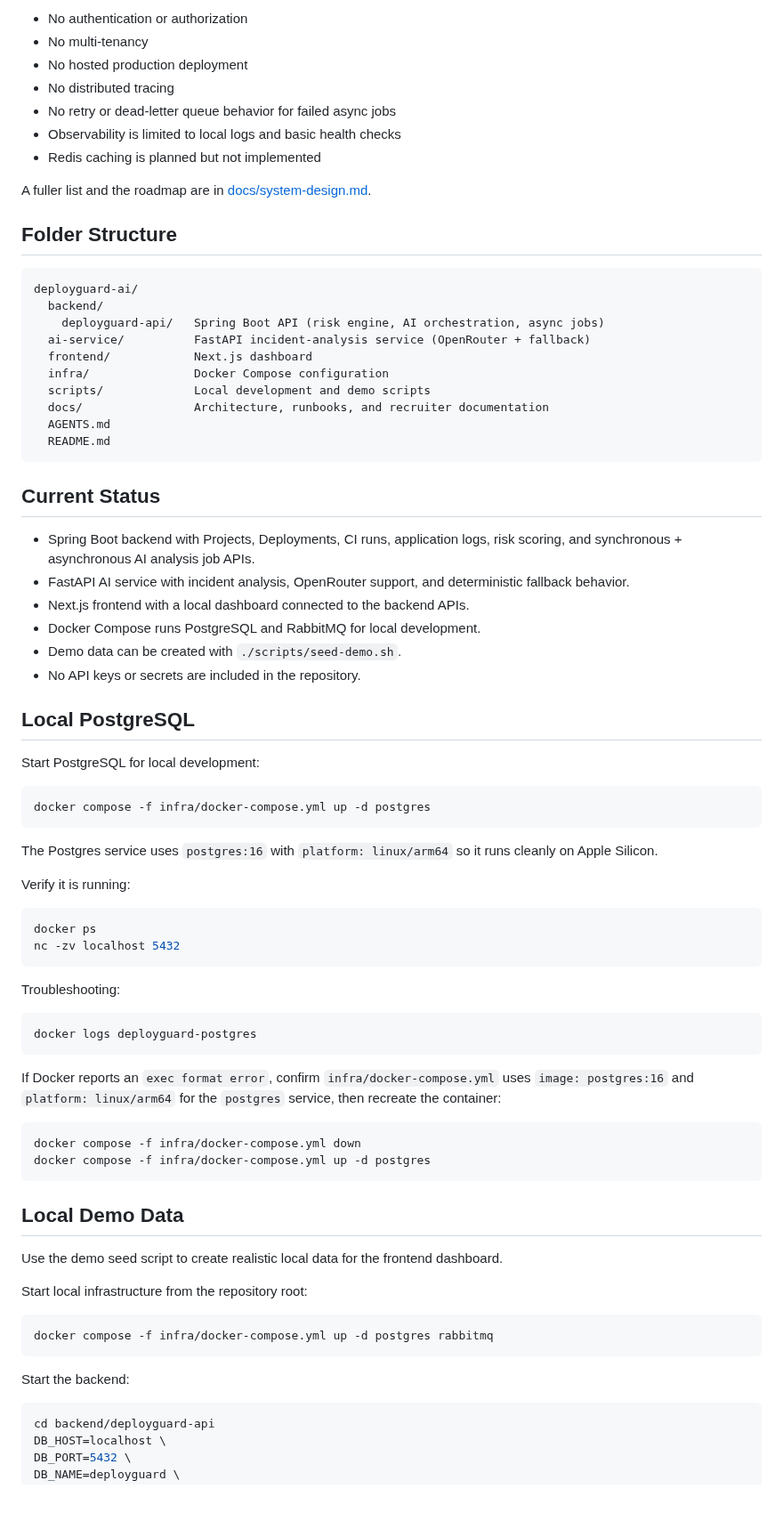
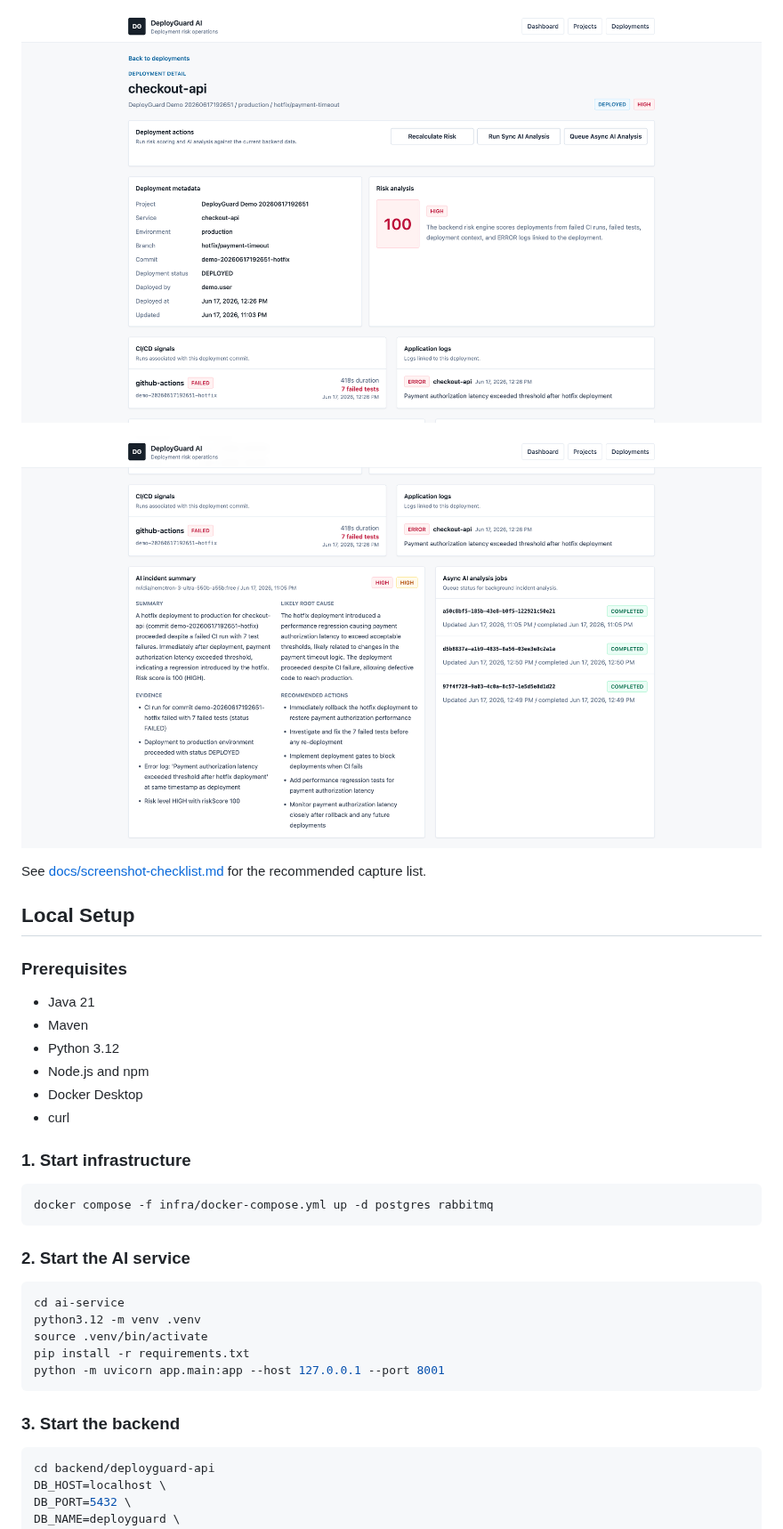
Before and after one commit to Yaswanth2120/deployguard-ai, a Markdown page: README.md, the part around one of its changes. Shown at 89% size. Drawn GitHub-style; pictures changed too: docs/screenshots/ai-analysis.png (added), docs/screenshots/deployment-detail.png (added); blank space fills up the shorter version.

Commit message:
Polish README and add demo screenshots

````diff
--- a/README.md
+++ b/README.md
@@ -117,79 +117,38 @@ This project is intentionally scoped and the limitations are documented honestly
 
-- No authentication or authorization
-- No multi-tenancy
-- No hosted production deployment
-- No distributed tracing
-- No retry or dead-letter queue behavior for failed async jobs
-- Observability is limited to local logs and basic health checks
-- Redis caching is planned but not implemented
+![Deployment Detail Screenshot](docs/screenshots/deployment-detail.png)
 
-A fuller list and the roadmap are in [docs/system-design.md](docs/system-design.md#known-limitations).
+![AI Analysis Screenshot](docs/screenshots/ai-analysis.png)
 
-## Folder Structure
+See [docs/screenshot-checklist.md](docs/screenshot-checklist.md) for the recommended capture list.
 
-```text
-deployguard-ai/
-  backend/
-    deployguard-api/   Spring Boot API (risk engine, AI orchestration, async jobs)
-  ai-service/          FastAPI incident-analysis service (OpenRouter + fallback)
-  frontend/            Next.js dashboard
-  infra/               Docker Compose configuration
-  scripts/             Local development and demo scripts
-  docs/                Architecture, runbooks, and recruiter documentation
-  AGENTS.md
-  README.md
-```
+## Local Setup
 
-## Current Status
+### Prerequisites
 
-- Spring Boot backend with Projects, Deployments, CI runs, application logs, risk scoring, and synchronous + asynchronous AI analysis job APIs.
-- FastAPI AI service with incident analysis, OpenRouter support, and deterministic fallback behavior.
-- Next.js frontend with a local dashboard connected to the backend APIs.
-- Docker Compose runs PostgreSQL and RabbitMQ for local development.
-- Demo data can be created with `./scripts/seed-demo.sh`.
-- No API keys or secrets are included in the repository.
+- Java 21
+- Maven
+- Python 3.12
+- Node.js and npm
+- Docker Desktop
+- curl
 
-## Local PostgreSQL
-
-Start PostgreSQL for local development:
-
-```bash
-docker compose -f infra/docker-compose.yml up -d postgres
-```
-
-The Postgres service uses `postgres:16` with `platform: linux/arm64` so it runs cleanly on Apple Silicon.
-
-Verify it is running:
-
-```bash
-docker ps
-nc -zv localhost 5432
-```
-
-Troubleshooting:
-
-```bash
-docker logs deployguard-postgres
-```
-
-If Docker reports an `exec format error`, confirm `infra/docker-compose.yml` uses `image: postgres:16` and `platform: linux/arm64` for the `postgres` service, then recreate the container:
-
-```bash
-docker compose -f infra/docker-compose.yml down
-docker compose -f infra/docker-compose.yml up -d postgres
-```
-
-## Local Demo Data
-
-Use the demo seed script to create realistic local data for the frontend dashboard.
-
-Start local infrastructure from the repository root:
+### 1. Start infrastructure
 
 ```bash
 docker compose -f infra/docker-compose.yml up -d postgres rabbitmq
 ```
 
-Start the backend:
+### 2. Start the AI service
+
+```bash
+cd ai-service
+python3.12 -m venv .venv
+source .venv/bin/activate
+pip install -r requirements.txt
+python -m uvicorn app.main:app --host 127.0.0.1 --port 8001
+```
+
+### 3. Start the backend
 
 ```bash
 cd backend/deployguard-api
````
Also changed, not shown: other parts of README.md (+216 -98 lines), docs/screenshots/README.md (added, +11 -0 lines), docs/screenshots/dashboard.png (added).
